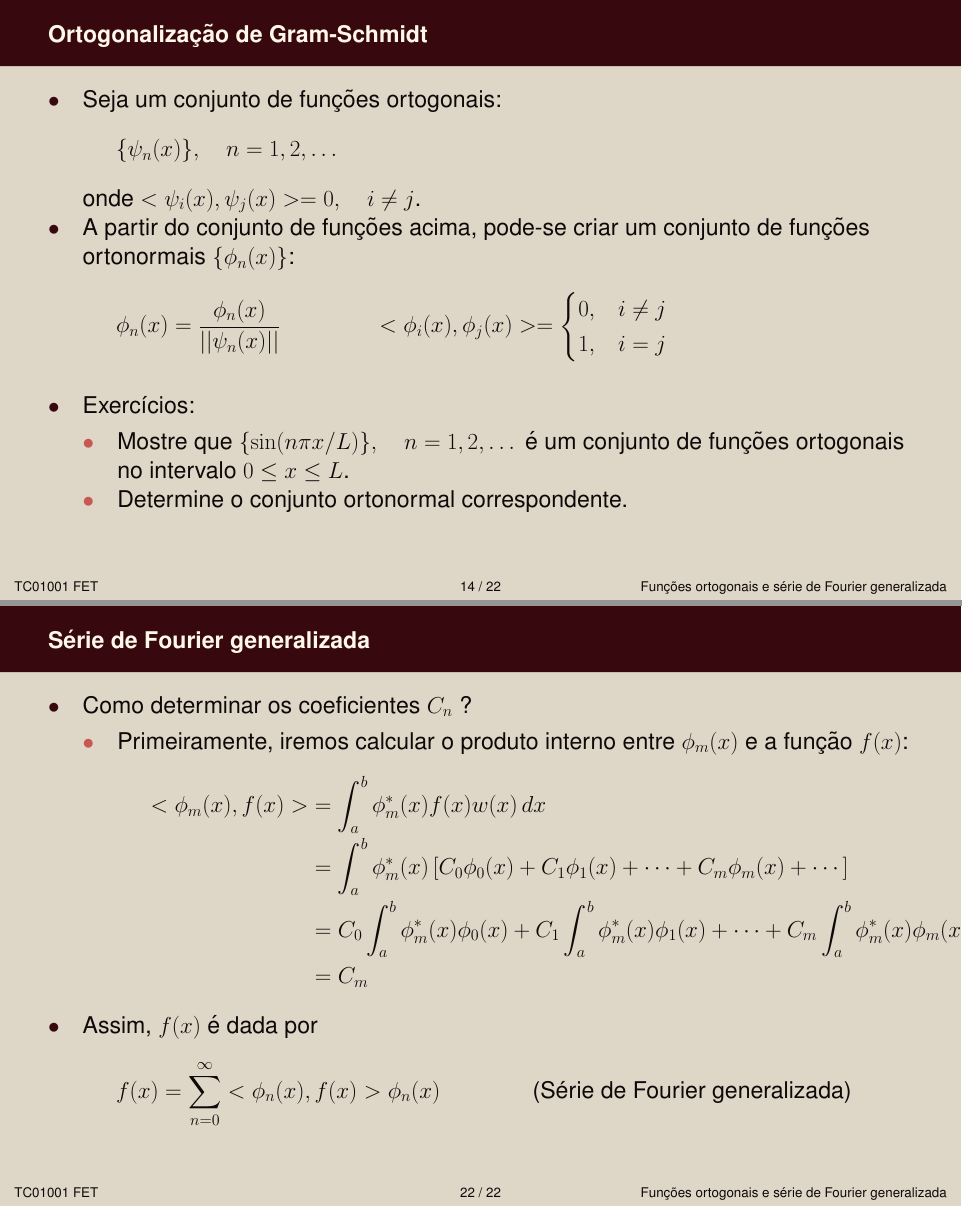
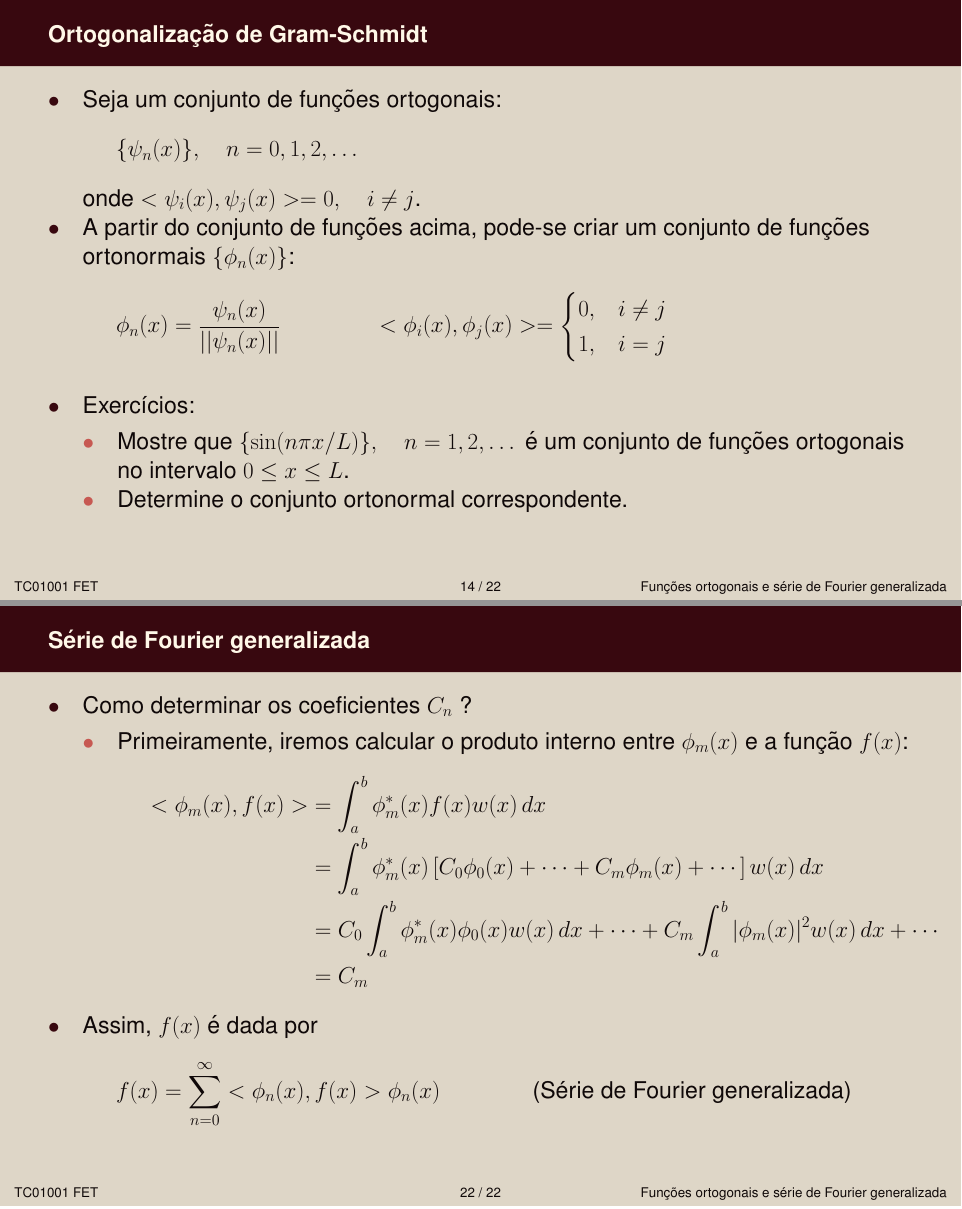
Before and after one commit to zampolo/fct-fet, LaTeX slides (03-funcoes-ortogonais/fet-03-funcoes-ortogonais.tex): pages 14 and 23 of 23, joined at a grey line. Compiled offline with LaTeX, dvips and Ghostscript.

Commit message:
Corrige slides sobre funções ortogonais e acrescenta .swo em gitignore.

```diff
--- a/03-funcoes-ortogonais/fet-03-funcoes-ortogonais.tex
+++ b/03-funcoes-ortogonais/fet-03-funcoes-ortogonais.tex
@@ -241,12 +241,12 @@
 	     \begin{itemize}
 		     \item Seja um conjunto de funções ortogonais:
 			     \begin{equation*}
-				     \{ \psi_n(x) \},\quad n=1,2, \dots
+				     \{ \psi_n(x) \},\quad n=0,1,2, \dots
 			     \end{equation*}
 			     onde $<\psi_i(x), \psi_j(x)> = 0,\quad i\neq j$.
 		     \item A partir do conjunto de funções acima, pode-se criar um conjunto de funções ortonormais $\{\phi_n(x)\}$:
 			     \begin{equation*}
-				     \phi_n(x)=\frac{\phi_n(x)}{||\psi_n(x)||}\qquad\qquad
+				     \phi_n(x)=\frac{\psi_n(x)}{||\psi_n(x)||}\qquad\qquad
 				     <\phi_i(x),\phi_j(x)>=\begin{cases} 0, & i\neq j\\1, & i=j\end{cases}
 			     \end{equation*}
 		     \item Exercícios:
@@ -373,8 +373,8 @@
 				     \item Primeiramente, iremos calcular o produto interno entre $\phi_m(x)$ e a função $f(x)$:
 					     \begin{align*}
 						     <\phi_m(x), f(x)> &= \int_a^b \phi_m^\ast (x) f(x) w(x)\, dx\\
-						                       &= \int_a^b \phi_m^\ast (x) \left [C_0\phi_0(x) + C_1\phi_1(x) + \cdots + C_m\phi_m(x) + \cdots \right ]\\
-								       &= C_0\int_a^b \phi_m^\ast(x)\phi_0(x) + C_1\int_a^b \phi_m^\ast(x)\phi_1(x)+ \cdots + C_m\int_a^b \phi_m^\ast(x)\phi_m(x)+ \cdots\\
+						                       &= \int_a^b \phi_m^\ast (x) \left [C_0\phi_0(x) + \cdots + C_m\phi_m(x) + \cdots \right ]w(x)\, dx\\
+								       &= C_0\int_a^b \phi_m^\ast(x)\phi_0(x)w(x)\, dx +  \cdots + C_m\int_a^b |\phi_m(x)|^2w(x)\, dx+ \cdots\\
 								       &= C_m
 					     \end{align*}
 			     \end{itemize}
```
Also changed, not shown: 1 other file.
